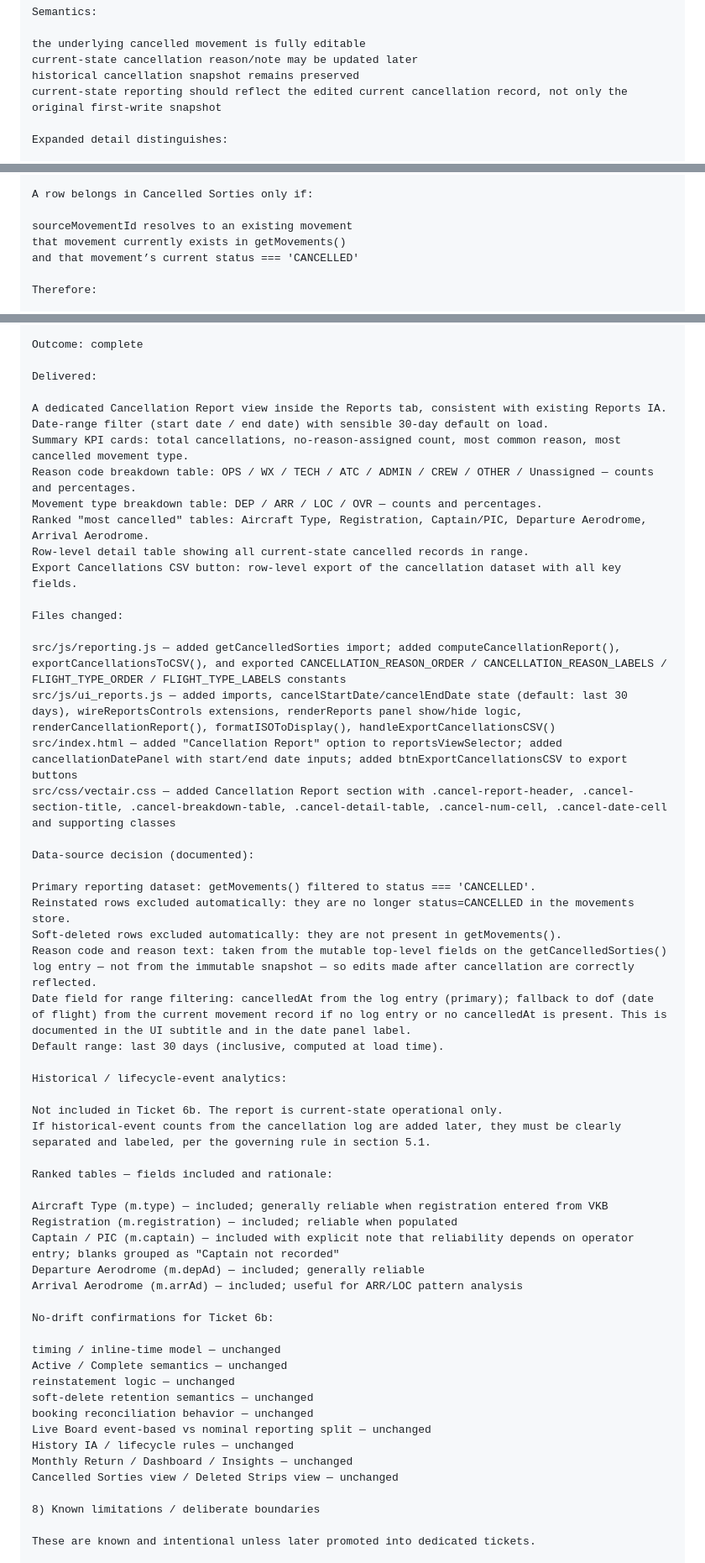
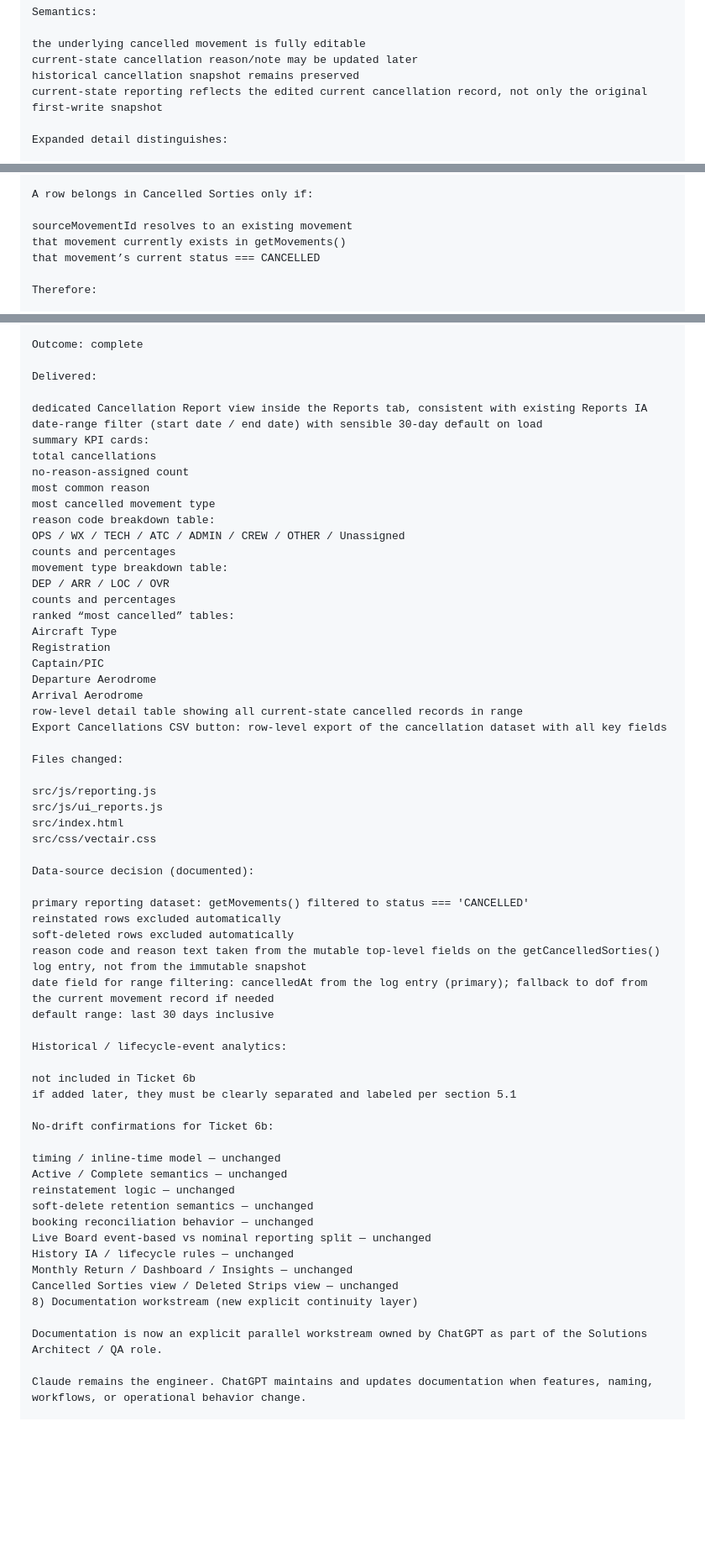
Before and after one commit to Arkmere/FDMS, a Markdown page: STATE.md, 3 parts joined by grey strips. Shown at 84% size. Drawn GitHub-style; blank space fills up the shorter version.

```diff
--- a/STATE.md
+++ b/STATE.md
@@ -381,7 +417,7 @@ Semantics:
 the underlying cancelled movement is fully editable
 current-state cancellation reason/note may be updated later
 historical cancellation snapshot remains preserved
-current-state reporting should reflect the edited current cancellation record, not only the original first-write snapshot
+current-state reporting reflects the edited current cancellation record, not only the original first-write snapshot
 
 Expanded detail distinguishes:
 
@@ -480,7 +516,7 @@ A row belongs in Cancelled Sorties only if:
 
 sourceMovementId resolves to an existing movement
 that movement currently exists in getMovements()
-and that movement’s current status === 'CANCELLED'
+that movement’s current status === CANCELLED
 
 Therefore:
 
@@ -514,43 +550,48 @@ Outcome: complete
 
 Delivered:
 
-A dedicated Cancellation Report view inside the Reports tab, consistent with existing Reports IA.
-Date-range filter (start date / end date) with sensible 30-day default on load.
-Summary KPI cards: total cancellations, no-reason-assigned count, most common reason, most cancelled movement type.
-Reason code breakdown table: OPS / WX / TECH / ATC / ADMIN / CREW / OTHER / Unassigned — counts and percentages.
-Movement type breakdown table: DEP / ARR / LOC / OVR — counts and percentages.
-Ranked "most cancelled" tables: Aircraft Type, Registration, Captain/PIC, Departure Aerodrome, Arrival Aerodrome.
-Row-level detail table showing all current-state cancelled records in range.
-Export Cancellations CSV button: row-level export of the cancellation dataset with all key fields.
+dedicated Cancellation Report view inside the Reports tab, consistent with existing Reports IA
+date-range filter (start date / end date) with sensible 30-day default on load
+summary KPI cards:
+total cancellations
+no-reason-assigned count
+most common reason
+most cancelled movement type
+reason code breakdown table:
+OPS / WX / TECH / ATC / ADMIN / CREW / OTHER / Unassigned
+counts and percentages
+movement type breakdown table:
+DEP / ARR / LOC / OVR
+counts and percentages
+ranked “most cancelled” tables:
+Aircraft Type
+Registration
+Captain/PIC
+Departure Aerodrome
+Arrival Aerodrome
+row-level detail table showing all current-state cancelled records in range
+Export Cancellations CSV button: row-level export of the cancellation dataset with all key fields
 
 Files changed:
 
-src/js/reporting.js — added getCancelledSorties import; added computeCancellationReport(), exportCancellationsToCSV(), and exported CANCELLATION_REASON_ORDER / CANCELLATION_REASON_LABELS / FLIGHT_TYPE_ORDER / FLIGHT_TYPE_LABELS constants
-src/js/ui_reports.js — added imports, cancelStartDate/cancelEndDate state (default: last 30 days), wireReportsControls extensions, renderReports panel show/hide logic, renderCancellationReport(), formatISOToDisplay(), handleExportCancellationsCSV()
-src/index.html — added "Cancellation Report" option to reportsViewSelector; added cancellationDatePanel with start/end date inputs; added btnExportCancellationsCSV to export buttons
-src/css/vectair.css — added Cancellation Report section with .cancel-report-header, .cancel-section-title, .cancel-breakdown-table, .cancel-detail-table, .cancel-num-cell, .cancel-date-cell and supporting classes
+src/js/reporting.js
+src/js/ui_reports.js
+src/index.html
+src/css/vectair.css
 
 Data-source decision (documented):
 
-Primary reporting dataset: getMovements() filtered to status === 'CANCELLED'.
-Reinstated rows excluded automatically: they are no longer status=CANCELLED in the movements store.
-Soft-deleted rows excluded automatically: they are not present in getMovements().
-Reason code and reason text: taken from the mutable top-level fields on the getCancelledSorties() log entry — not from the immutable snapshot — so edits made after cancellation are correctly reflected.
-Date field for range filtering: cancelledAt from the log entry (primary); fallback to dof (date of flight) from the current movement record if no log entry or no cancelledAt is present. This is documented in the UI subtitle and in the date panel label.
-Default range: last 30 days (inclusive, computed at load time).
+primary reporting dataset: getMovements() filtered to status === 'CANCELLED'
+reinstated rows excluded automatically
+soft-deleted rows excluded automatically
+reason code and reason text taken from the mutable top-level fields on the getCancelledSorties() log entry, not from the immutable snapshot
+date field for range filtering: cancelledAt from the log entry (primary); fallback to dof from the current movement record if needed
+default range: last 30 days inclusive
 
 Historical / lifecycle-event analytics:
 
-Not included in Ticket 6b. The report is current-state operational only.
-If historical-event counts from the cancellation log are added later, they must be clearly separated and labeled, per the governing rule in section 5.1.
-
-Ranked tables — fields included and rationale:
-
-Aircraft Type (m.type) — included; generally reliable when registration entered from VKB
-Registration (m.registration) — included; reliable when populated
-Captain / PIC (m.captain) — included with explicit note that reliability depends on operator entry; blanks grouped as "Captain not recorded"
-Departure Aerodrome (m.depAd) — included; generally reliable
-Arrival Aerodrome (m.arrAd) — included; useful for ARR/LOC pattern analysis
+not included in Ticket 6b
+if added later, they must be clearly separated and labeled per section 5.1
 
 No-drift confirmations for Ticket 6b:
 
@@ -563,8 +604,9 @@ Live Board event-based vs nominal reporting split — unchanged
 History IA / lifecycle rules — unchanged
 Monthly Return / Dashboard / Insights — unchanged
 Cancelled Sorties view / Deleted Strips view — unchanged
+8) Documentation workstream (new explicit continuity layer)
 
-8) Known limitations / deliberate boundaries
+Documentation is now an explicit parallel workstream owned by ChatGPT as part of the Solutions Architect / QA role.
 
-These are known and intentional unless later promoted into dedicated tickets.
+Claude remains the engineer. ChatGPT maintains and updates documentation when features, naming, workflows, or operational behavior change.
 
```
Also changed, not shown: other parts of STATE.md (+253 -75 lines).
